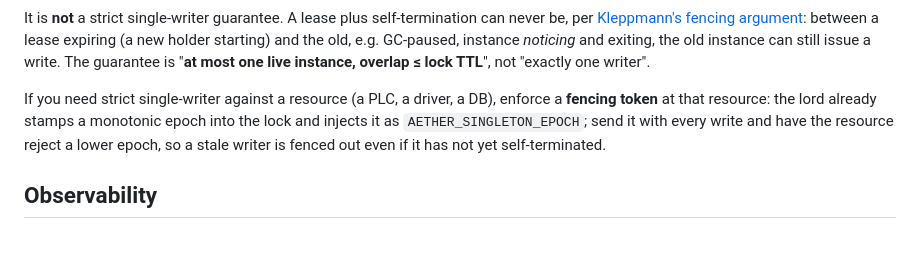
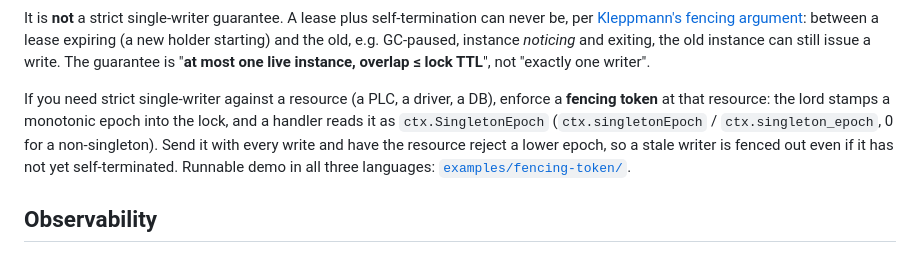
Before and after one commit to hamicek/aether, a Markdown page: README.md, the part around the change. Drawn GitHub-style.

```diff
--- a/README.md
+++ b/README.md
@@ -368,9 +368,11 @@ and exiting, the old instance can still issue a write. The guarantee is "**at mo
 instance, overlap ≤ lock TTL**", not "exactly one writer".
 
 If you need strict single-writer against a resource (a PLC, a driver, a DB), enforce a **fencing
-token** at that resource: the lord already stamps a monotonic epoch into the lock and injects it
-as `AETHER_SINGLETON_EPOCH`; send it with every write and have the resource reject a lower epoch,
-so a stale writer is fenced out even if it has not yet self-terminated.
+token** at that resource: the lord stamps a monotonic epoch into the lock, and a handler reads it
+as `ctx.SingletonEpoch` (`ctx.singletonEpoch` / `ctx.singleton_epoch`, 0 for a non-singleton).
+Send it with every write and have the resource reject a lower epoch, so a stale writer is fenced
+out even if it has not yet self-terminated. Runnable demo in all three languages:
+[`examples/fencing-token/`](./examples/fencing-token/).
 
 ## Observability
 
```
Also changed, not shown: DESIGN.md (+4 -4 lines).
